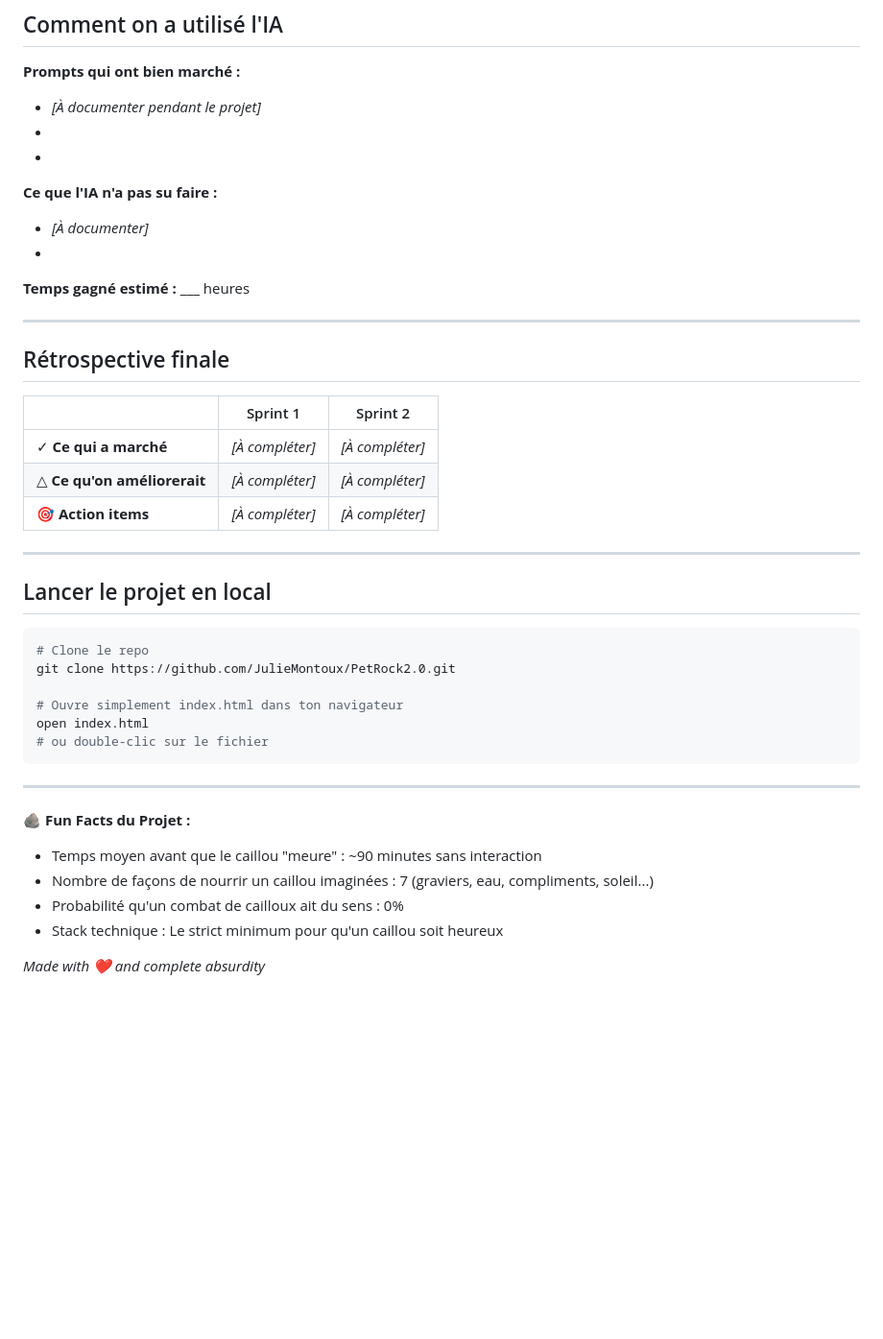
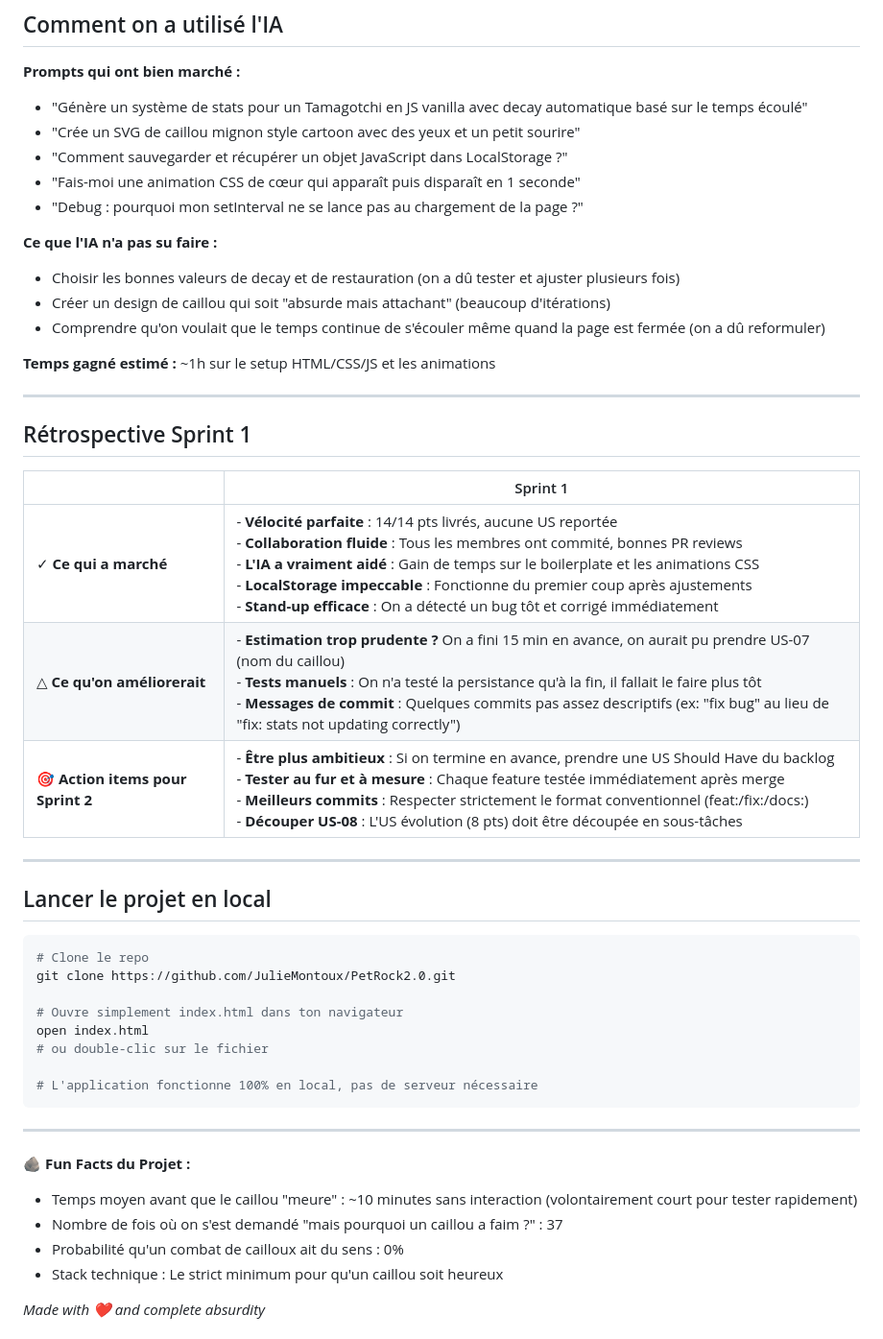
Before and after one commit to JulieMontoux/PetRock2.0, a Markdown page: README.md, the part around one of its changes. Shown at 96% size. Drawn GitHub-style; blank space fills up the shorter version.

Commit message:
feat : update README - sprint 1 ok

````diff
--- a/README.md
+++ b/README.md
@@ -125,30 +135,32 @@ Système de **tick automatique** avec `setInterval(updateStats, 30000)` (toutes
 ## Comment on a utilisé l'IA
 
 **Prompts qui ont bien marché :**
-- *[À documenter pendant le projet]*
--
--
+- "Génère un système de stats pour un Tamagotchi en JS vanilla avec decay automatique basé sur le temps écoulé"
+- "Crée un SVG de caillou mignon style cartoon avec des yeux et un petit sourire"
+- "Comment sauvegarder et récupérer un objet JavaScript dans LocalStorage ?"
+- "Fais-moi une animation CSS de cœur qui apparaît puis disparaît en 1 seconde"
+- "Debug : pourquoi mon setInterval ne se lance pas au chargement de la page ?"
 
 **Ce que l'IA n'a pas su faire :**
-- *[À documenter]*
--
+- Choisir les bonnes valeurs de decay et de restauration (on a dû tester et ajuster plusieurs fois)
+- Créer un design de caillou qui soit "absurde mais attachant" (beaucoup d'itérations)
+- Comprendre qu'on voulait que le temps continue de s'écouler même quand la page est fermée (on a dû reformuler)
 
-**Temps gagné estimé :** ___ heures
+**Temps gagné estimé :** ~1h sur le setup HTML/CSS/JS et les animations
 
 ---
 
-## Rétrospective finale
+## Rétrospective Sprint 1
 
-| | Sprint 1 | Sprint 2 |
-|---|---|---|
-| ✓ **Ce qui a marché** | *[À compléter]* | *[À compléter]* |
-| △ **Ce qu'on améliorerait** | *[À compléter]* | *[À compléter]* |
-| 🎯 **Action items** | *[À compléter]* | *[À compléter]* |
+| | Sprint 1 |
+|---|---|
+| ✓ **Ce qui a marché** | - **Vélocité parfaite** : 14/14 pts livrés, aucune US reportée<br>- **Collaboration fluide** : Tous les membres ont commité, bonnes PR reviews<br>- **L'IA a vraiment aidé** : Gain de temps sur le boilerplate et les animations CSS<br>- **LocalStorage impeccable** : Fonctionne du premier coup après ajustements<br>- **Stand-up efficace** : On a détecté un bug tôt et corrigé immédiatement |
+| △ **Ce qu'on améliorerait** | - **Estimation trop prudente ?** On a fini 15 min en avance, on aurait pu prendre US-07 (nom du caillou)<br>- **Tests manuels** : On n'a testé la persistance qu'à la fin, il fallait le faire plus tôt<br>- **Messages de commit** : Quelques commits pas assez descriptifs (ex: "fix bug" au lieu de "fix: stats not updating correctly") |
+| 🎯 **Action items pour Sprint 2** | - **Être plus ambitieux** : Si on termine en avance, prendre une US Should Have du backlog<br>- **Tester au fur et à mesure** : Chaque feature testée immédiatement après merge<br>- **Meilleurs commits** : Respecter strictement le format conventionnel (feat:/fix:/docs:)<br>- **Découper US-08** : L'US évolution (8 pts) doit être découpée en sous-tâches |
 
 ---
 
 ## Lancer le projet en local
-
 ```bash
 # Clone le repo
 git clone https://github.com/JulieMontoux/PetRock2.0.git
@@ -156,13 +168,15 @@ git clone https://github.com/JulieMontoux/PetRock2.0.git
 # Ouvre simplement index.html dans ton navigateur
 open index.html
 # ou double-clic sur le fichier
+
+# L'application fonctionne 100% en local, pas de serveur nécessaire
 ```
 
 ---
 
 **🪨 Fun Facts du Projet :**
-- Temps moyen avant que le caillou "meure" : ~90 minutes sans interaction
-- Nombre de façons de nourrir un caillou imaginées : 7 (graviers, eau, compliments, soleil...)
+- Temps moyen avant que le caillou "meure" : ~10 minutes sans interaction (volontairement court pour tester rapidement)
+- Nombre de fois où on s'est demandé "mais pourquoi un caillou a faim ?" : 37
 - Probabilité qu'un combat de cailloux ait du sens : 0%
 - Stack technique : Le strict minimum pour qu'un caillou soit heureux
 
````
Also changed, not shown: other parts of README.md (+38 -28 lines).
